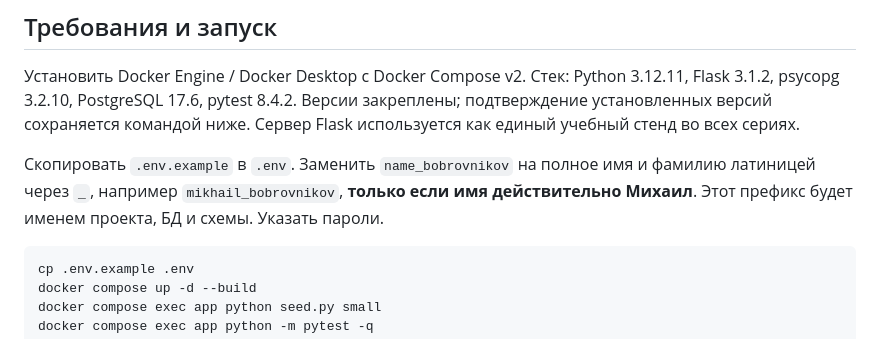
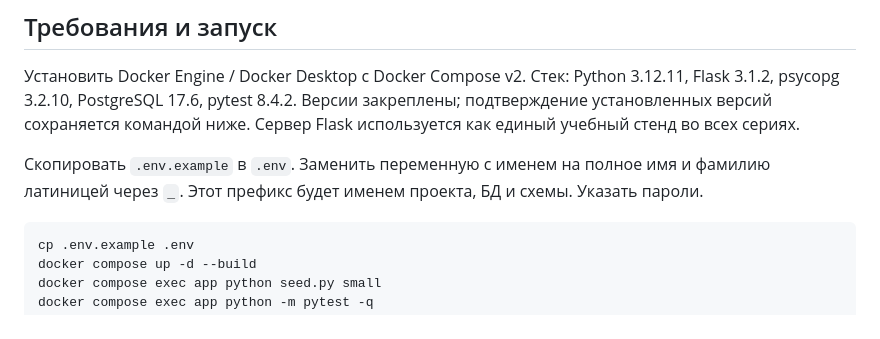
Before and after one commit to Maxus17/OKSP_HW1, a Markdown page: hw1/README.md, the part around the change. Drawn GitHub-style.

````diff
--- a/hw1/README.md
+++ b/hw1/README.md
@@ -4,7 +4,7 @@
 ## Требования и запуск
 Установить Docker Engine / Docker Desktop с Docker Compose v2. Стек: Python 3.12.11, Flask 3.1.2, psycopg 3.2.10, PostgreSQL 17.6, pytest 8.4.2. Версии закреплены; подтверждение установленных версий сохраняется командой ниже. Сервер Flask используется как единый учебный стенд во всех сериях.
 
-Скопировать `.env.example` в `.env`. Заменить `name_bobrovnikov` на полное имя и фамилию латиницей через `_`, например `mikhail_bobrovnikov`, **только если имя действительно Михаил**. Этот префикс будет именем проекта, БД и схемы. Указать пароли.
+Скопировать `.env.example` в `.env`. Заменить переменную с именем на полное имя и фамилию латиницей через `_`. Этот префикс будет именем проекта, БД и схемы. Указать пароли.
 
 ```bash
 cp .env.example .env
````
